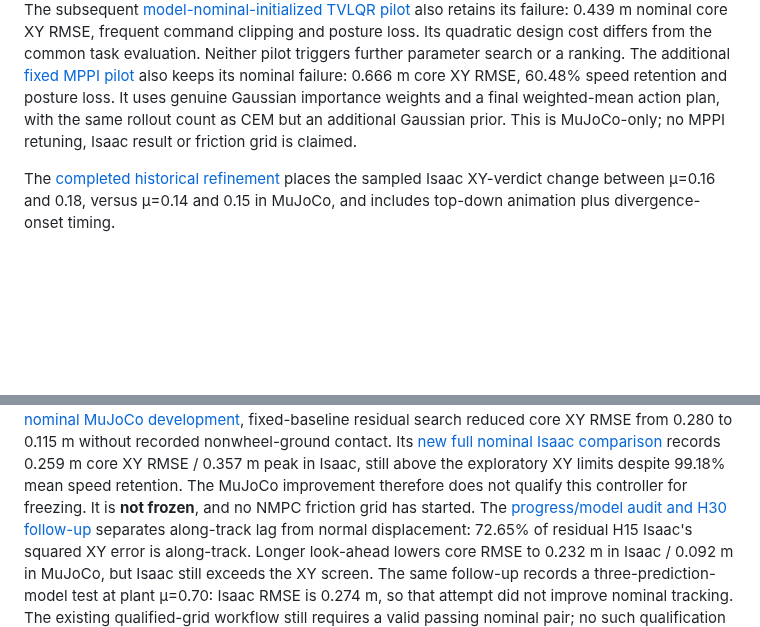
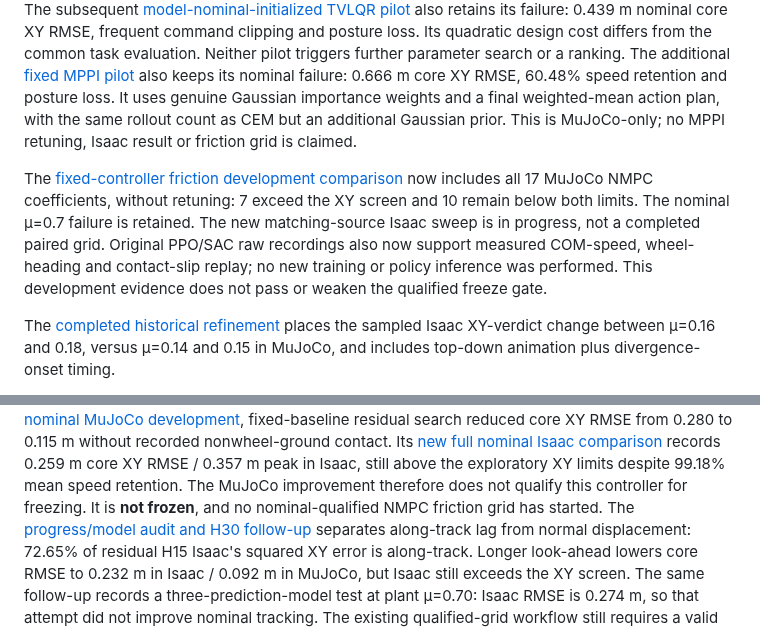
Before and after one commit to Shukashuki/tron1-sliding-analysis, a Markdown page: README.md, 2 parts joined by grey strips. GitHub-like rendering; blank space fills up the shorter version.

Commit message:
Record fixed NMPC friction development and policy dynamics replay

```diff
--- a/README.md
+++ b/README.md
@@ -48,6 +48,14 @@ It uses genuine Gaussian importance weights and a final weighted-mean action
 plan, with the same rollout count as CEM but an additional Gaussian prior.
 This is MuJoCo-only; no MPPI retuning, Isaac result or friction grid is claimed.
 
+The [fixed-controller friction development comparison](results/2026-10-16-primary-controller-friction-development.md)
+now includes all 17 MuJoCo NMPC coefficients, without retuning: 7 exceed the
+XY screen and 10 remain below both limits. The nominal μ=0.7 failure is retained.
+The new matching-source Isaac sweep is in progress, not a completed paired grid.
+Original PPO/SAC raw recordings also now support measured COM-speed, wheel-heading
+and contact-slip replay; no new training or policy inference was performed.
+This development evidence does not pass or weaken the qualified freeze gate.
+
 The [completed historical refinement](results/2026-10-15-car-sim2sim-boundary.md) places
 the sampled Isaac XY-verdict change between µ=0.16 and 0.18, versus µ=0.14 and
 0.15 in MuJoCo, and includes top-down animation plus divergence-onset timing.
@@ -87,7 +95,7 @@ without recorded nonwheel-ground contact. Its
 records 0.259 m core XY RMSE / 0.357 m peak in Isaac, still above the
 exploratory XY limits despite 99.18% mean speed retention. The MuJoCo
 improvement therefore does not qualify this controller for freezing. It is
-**not frozen**, and no NMPC friction grid has started.
+**not frozen**, and no nominal-qualified NMPC friction grid has started.
 The [progress/model audit and H30 follow-up](results/2026-10-16-nmpc-progress-and-horizon.md)
 separates along-track lag from normal displacement: 72.65% of residual H15
 Isaac's squared XY error is along-track. Longer look-ahead lowers core RMSE
```
Also changed, not shown: results/2026-10-16-primary-controller-friction-development.md (added, +152 -0 lines), results/nmpc_primary_mujoco_friction_development_20261016_v1/topdown.png (added), results/policy_primary_friction_dynamics_20261016_v1/topdown.png (added), 14 other files.
